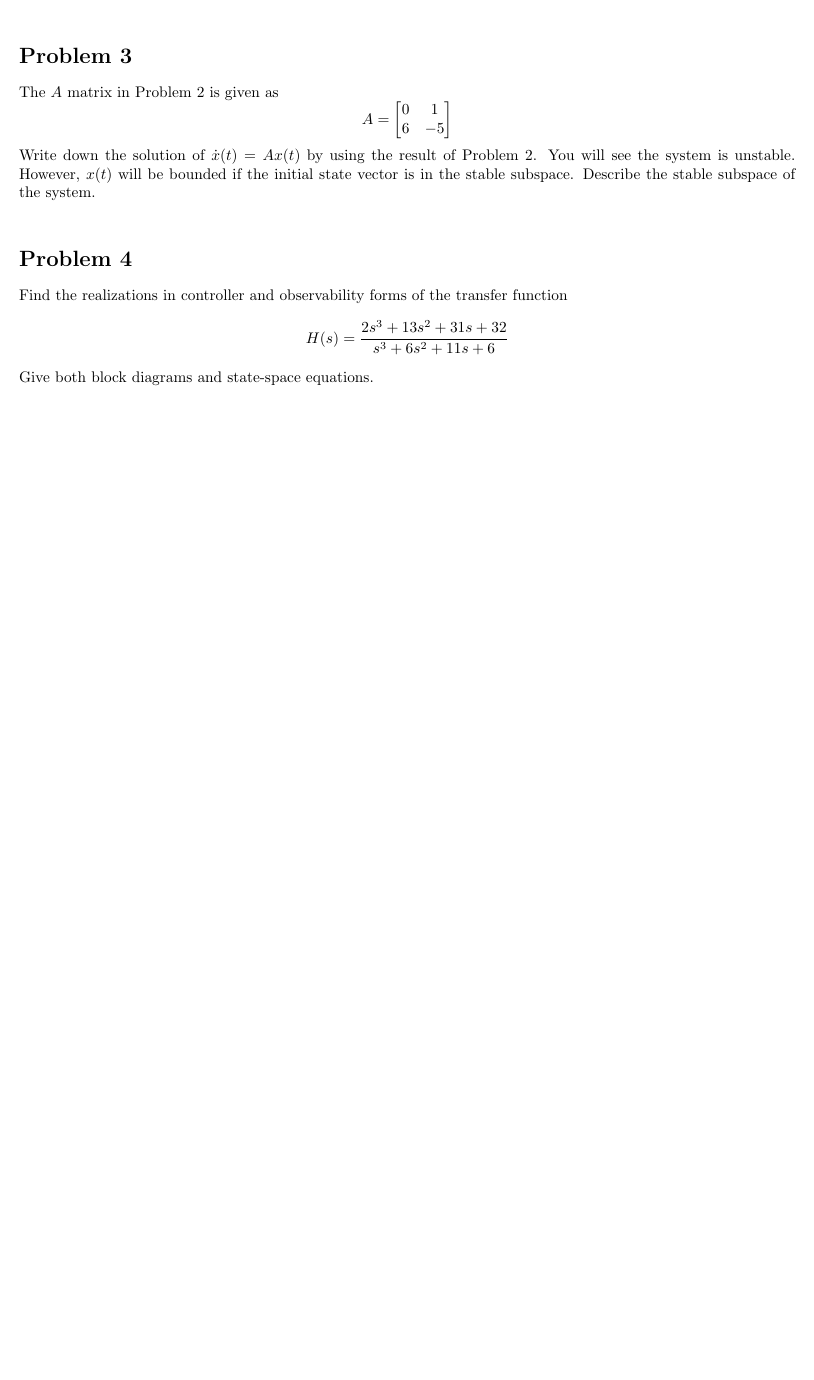
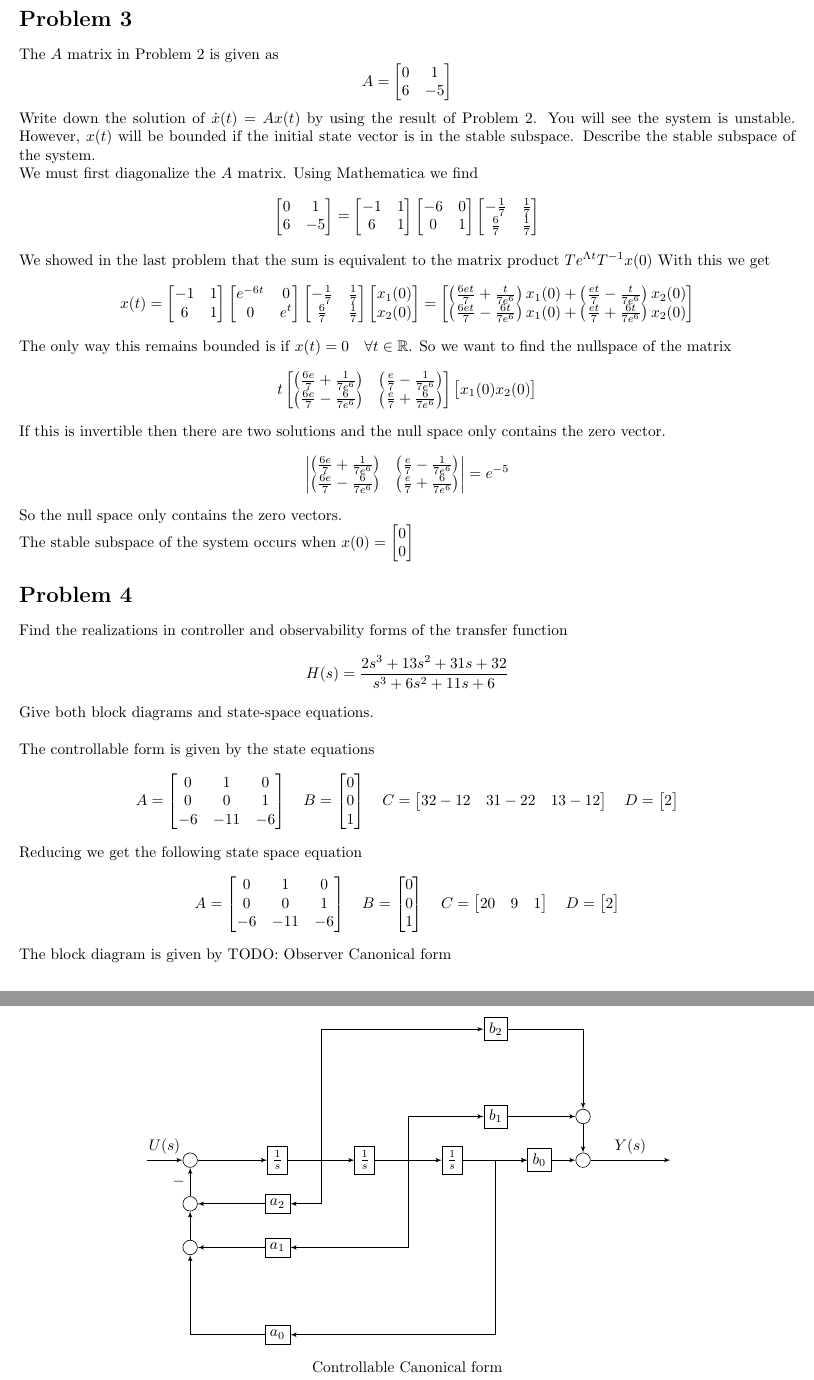
Before and after one commit to dp834/MEM633, a LaTeX problem sheet (Homework/3/Homework-3.tex): part of page 2 of 2 before the commit and two parts of pages 3 and 4 of 4 after it, the two joined at a grey line, cut so that both start at the same text, the shorter picture padded with empty space. Compiled offline with pdfLaTeX.

Commit message:
HW3: Completed through 4a

```diff
--- a/Homework/3/Homework-3.tex
+++ b/Homework/3/Homework-3.tex
@@ -4,11 +4,12 @@
 \usepackage{amsmath}
 \usepackage{amssymb}
 \usepackage[shortlabels]{enumitem}
-\usepackage{pgfplots}
 \usepackage{float}
 \usepackage{verbatim}
 \usepackage{caption}
 \usepackage{subcaption}
+\usepackage{tikz}
+\usetikzlibrary{shapes,arrows,positioning,calc}
 
 \usepackage{mathtools}
 \DeclarePairedDelimiter\norm{\lVert}{\rVert}%
@@ -89,12 +121,192 @@
 However, $x(t)$ will be bounded if the initial state vector is in the stable subspace.
 Describe the stable subspace of the system.
 \newline
-
+We must first diagonalize the $A$ matrix.
+Using Mathematica we find
+$$
+\begin{bmatrix}
+0 & 1 \\
+6 & -5 \\
+\end{bmatrix}
+=
+\begin{bmatrix}
+ -1 & 1 \\
+  6 & 1 \\
+\end{bmatrix}
+\begin{bmatrix}
+ -6 & 0 \\
+  0 & 1 \\
+\end{bmatrix}
+\begin{bmatrix}
+ -\frac{1}{7} & \frac{1}{7} \\
+  \frac{6}{7} & \frac{1}{7} \\
+\end{bmatrix}
+$$
+We showed in the last problem that the sum is equivalent to the matrix product
+$ Te^{\Lambda t}T^{-1} x(0)$
+With this we get
+$$
+x(t) =
+\begin{bmatrix}
+ -1 & 1 \\
+  6 & 1 \\
+\end{bmatrix}
+\begin{bmatrix}
+ e^{-6 t} & 0 \\
+  0 & e^t \\
+\end{bmatrix}
+\begin{bmatrix}
+ -\frac{1}{7} & \frac{1}{7} \\
+  \frac{6}{7} & \frac{1}{7} \\
+\end{bmatrix}
+\begin{bmatrix}
+x_1(0) \\
+x_2(0) \\
+\end{bmatrix}
+=
+\begin{bmatrix}
+\left(\frac{6 e t}{7}+\frac{t}{7 e^6}\right) x_1(0)+\left(\frac{e t}{7}-\frac{t}{7 e^6}\right) x_2(0) \\
+\left(\frac{6 e t}{7}-\frac{6 t}{7 e^6}\right) x_1(0)+\left(\frac{e t}{7}+\frac{6 t}{7 e^6}\right) x_2(0) \\
+\end{bmatrix}
+$$
+The only way this remains bounded is if $x(t) = 0 \quad \forall t \in \mathbb{R}$.
+So we want to find the nullspace of the matrix
+$$
+t
+\begin{bmatrix}
+\left(\frac{6 e }{7}+\frac{1}{7 e^6}\right) & \left(\frac{e}{7}-\frac{1}{7 e^6}\right) \\
+\left(\frac{6 e }{7}-\frac{6}{7 e^6}\right) & \left(\frac{e}{7}+\frac{6}{7 e^6}\right) \\
+\end{bmatrix}
+\begin{bmatrix}
+x_1(0)
+x_2(0)
+\end{bmatrix}
+$$
+If this is invertible then there are two solutions and the null space only contains the zero vector.
+$$
+\begin{vmatrix}
+\left(\frac{6 e }{7}+\frac{1}{7 e^6}\right) & \left(\frac{e}{7}-\frac{1}{7 e^6}\right) \\
+\left(\frac{6 e }{7}-\frac{6}{7 e^6}\right) & \left(\frac{e}{7}+\frac{6}{7 e^6}\right) \\
+\end{vmatrix}
+=
+e^{-5}
+$$
+So the null space only contains the zero vectors.
+\newline
+The stable subspace of the system occurs when $x(0) = \begin{bmatrix} 0 \\ 0 \end{bmatrix}$
 
 \section*{Problem 4}
 Find the realizations in controller and observability forms of the transfer function
 $$ H(s) = \frac{2s^3+13s^2+31s+32}{s^3+6s^2+11s+6} $$
 Give both block diagrams and state-space equations.
+\newline
+\newline
+The controllable form is given by the state equations
+$$
+A =
+\begin{bmatrix}
+ 0 &  1  &  0 \\
+ 0 &  0  &  1 \\
+-6 & -11 & -6 \\
+\end{bmatrix}
+\quad
+B =
+\begin{bmatrix} 0 \\ 0 \\ 1 \end{bmatrix}
+\quad
+C =
+\begin{bmatrix}
+32 - 12 & 31 - 22 & 13 - 12
+\end{bmatrix}
+\quad
+D =
+\begin{bmatrix}
+2
+\end{bmatrix}
+$$
+Reducing we get the following state space equation
+$$
+A =
+\begin{bmatrix}
+ 0 &  1  &  0 \\
+ 0 &  0  &  1 \\
+-6 & -11 & -6 \\
+\end{bmatrix}
+\quad
+B =
+\begin{bmatrix} 0 \\ 0 \\ 1 \end{bmatrix}
+\quad
+C =
+\begin{bmatrix}
+20 & 9 & 1
+\end{bmatrix}
+\quad
+D =
+\begin{bmatrix}
+2
+\end{bmatrix}
+$$
+The block diagram is given by
+\begin{figure}[!htb]
+\centering
+\tikzset{
+    block/.style = {draw, fill=white, rectangle, minimum height=1em, minimum width=1em},
+    tmp/.style  = {coordinate},
+    sum/.style= {draw, fill=white, circle, node distance=1cm},
+    input/.style = {coordinate},
+    output/.style= {coordinate},
+    pinstyle/.style = {pin edge={to-,thin,black}}
+}
+\begin{tikzpicture}[auto, node distance=2cm,>=latex']
+\node [input, name=input](input){};
+\node [sum, right of=input](inputSum){};
+\node [block, right of=inputSum](integrator1) {$\frac{1}{s}$};
+\node [block, right of=integrator1](integrator2) {$\frac{1}{s}$};
+\node [block, right of=integrator2](integrator3) {$\frac{1}{s}$};
+\node [block, right of=integrator3](b0) {$b_0$};
+\node [sum, right of=b0](finalSum) {};
+\node [output, right of=finalSum](output) {};
+\node [sum, above of=finalSum](b2pb1) {};
+\node [block, left of=b2pb1](b1) {$b_1$};
+\node [tmp, above of=b2pb1](aboveb2pb1) {};
+\node [block, left of=aboveb2pb1](b2) {$b_2$};
+\node [sum, below of=inputSum](a2pa1) {};
+\node [block, right of=a2pa1](a2) {$a_2$};
+\node [sum, below of=a2pa1](a1pa0) {};
+\node [block, right of=a1pa0](a1) {$a_1$};
+\node [tmp, below of=a1pa0](belowa1pa0) {};
+\node [block, right of=belowa1pa0](a0) {$a_0$};
+
+\draw [->] (input) -- node{$U(s)$} (inputSum) {};
+\draw [->] (inputSum) -- (integrator1) {};
+\draw [->] (a2pa1) --node{$-$} (inputSum) {};
+\draw [->] (a1pa0) -- (a2pa1) {};
+\draw [->] (a0) -| (a1pa0) {};
+\draw [->] (a1) -- (a1pa0) {};
+\draw [->] (a2) -- (a2pa1) {};
+
+\draw [->] (integrator1) --node[tmp, name=betweenInt1Int2]{} (integrator2) {};
+\draw [->] (betweenInt1Int2) |- (a2) {};
+\draw [->] (betweenInt1Int2) |- (b2) {};
+
+\draw [->] (integrator2) --node[tmp, name=betweenInt2Int3]{} (integrator3) {};
+\draw [->] (betweenInt2Int3) |- (a1) {};
+\draw [->] (betweenInt2Int3) |- (b1) {};
+
+\draw [->] (integrator3) --node[tmp, name=betweenInt3B0]{} (b0) {};
+\draw [->] (betweenInt3B0) |- (a0) {};
+\draw [->] (betweenInt3B0) |- (b0) {};
+
+\draw [->] (b2) -| (b2pb1) {};
+\draw [->] (b1) -- (b2pb1) {};
+
+\draw [->] (b2pb1) -- (finalSum) {};
+\draw [->] (b0) -- (finalSum) {};
+
+\draw [->] (finalSum) --node[name=outputLabel]{$Y(s)$} (output) {};
+\end{tikzpicture}
+\caption*{Controllable Canonical form}
+\end{figure}
+TODO: Observer Canonical form
 
 
 \end{document}
```
Also changed, not shown: Homework/3/Homework-3.pdf, Homework/3/Homework-3.tex (37 more changed lines), 1 other file.
